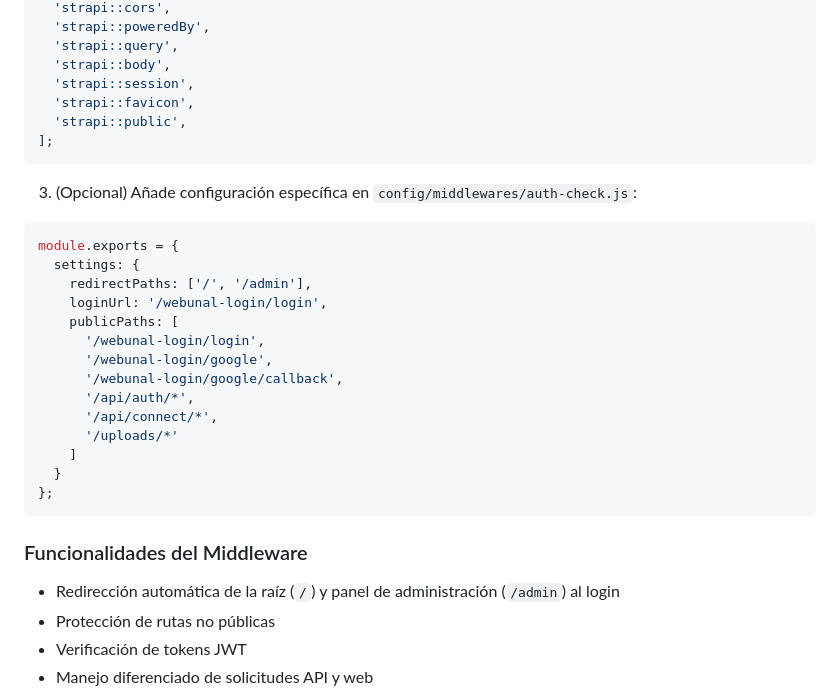
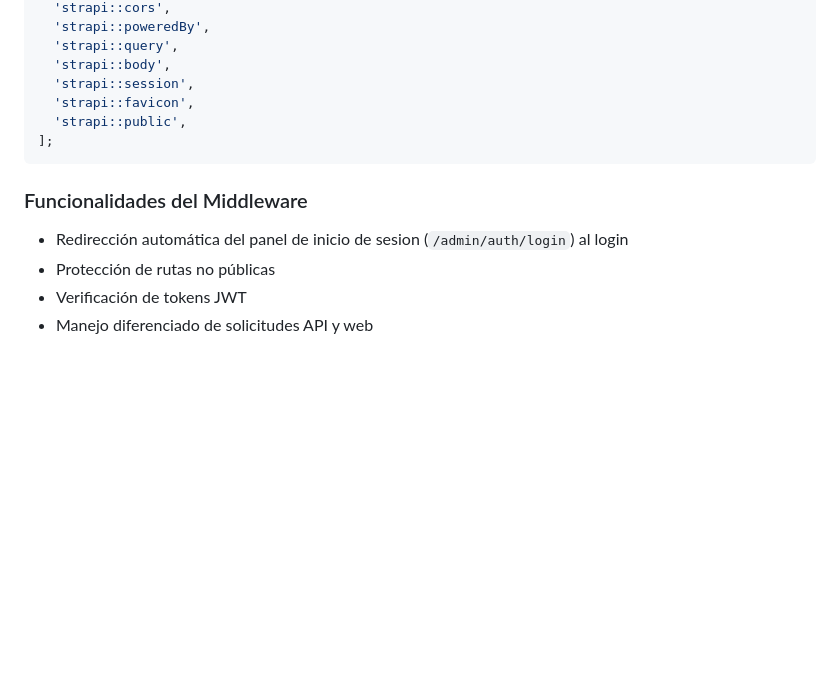
Before and after one commit to yasudacloud/strapi-plugin-sso, a Markdown page: README.md, the part around one of its changes. GitHub-like rendering; blank space fills up the shorter version.

Commit message:
hotfix middleware

````diff
--- a/README.md
+++ b/README.md
@@ -131,28 +160,9 @@ module.exports = [
 ];
 ```
 
-3. (Opcional) Añade configuración específica en `config/middlewares/auth-check.js`:
-
-```javascript
-module.exports = {
-  settings: {
-    redirectPaths: ['/', '/admin'],
-    loginUrl: '/webunal-login/login',
-    publicPaths: [
-      '/webunal-login/login',
-      '/webunal-login/google',
-      '/webunal-login/google/callback',
-      '/api/auth/*',
-      '/api/connect/*',
-      '/uploads/*'
-    ]
-  }
-};
-```
-
 ### Funcionalidades del Middleware
 
-- Redirección automática de la raíz (`/`) y panel de administración (`/admin`) al login
+- Redirección automática del panel de inicio de sesion (`/admin/auth/login`) al login
 - Protección de rutas no públicas
 - Verificación de tokens JWT
 - Manejo diferenciado de solicitudes API y web
````
Also changed, not shown: other parts of README.md (+74 -45 lines).
